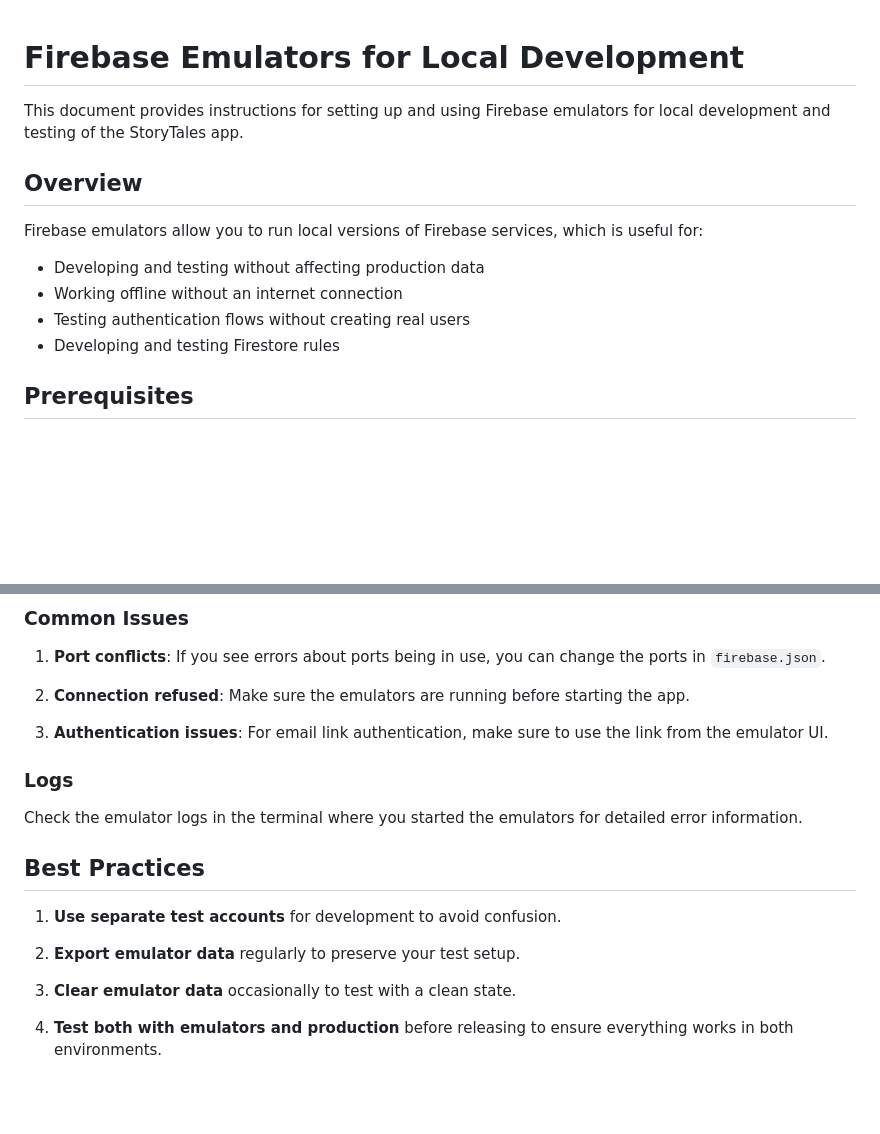
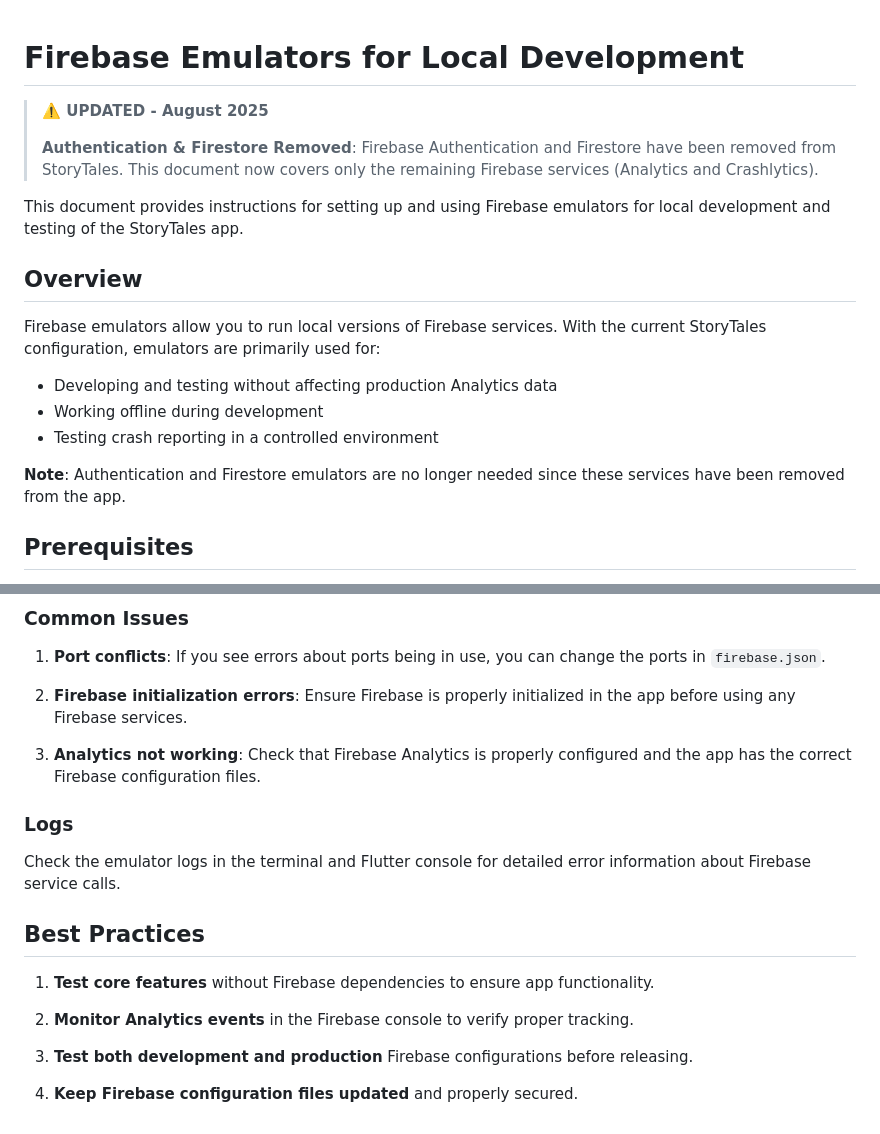
Before and after one commit to raunakkathuria/storytales-app, a Markdown page: docs/deployment/firebase-emulators.md, 2 parts joined by grey strips. Rendered like a GitHub page; blank space fills up the shorter version.

```diff
--- a/docs/deployment/firebase-emulators.md
+++ b/docs/deployment/firebase-emulators.md
@@ -1,15 +1,20 @@
 # Firebase Emulators for Local Development
+
+> **⚠️ UPDATED - August 2025**
+>
+> **Authentication & Firestore Removed**: Firebase Authentication and Firestore have been removed from StoryTales. This document now covers only the remaining Firebase services (Analytics and Crashlytics).
 
 This document provides instructions for setting up and using Firebase emulators for local development and testing of the StoryTales app.
 
 ## Overview
 
-Firebase emulators allow you to run local versions of Firebase services, which is useful for:
+Firebase emulators allow you to run local versions of Firebase services. With the current StoryTales configuration, emulators are primarily used for:
 
-- Developing and testing without affecting production data
-- Working offline without an internet connection
-- Testing authentication flows without creating real users
-- Developing and testing Firestore rules
+- Developing and testing without affecting production Analytics data
+- Working offline during development
+- Testing crash reporting in a controlled environment
+
+**Note**: Authentication and Firestore emulators are no longer needed since these services have been removed from the app.
 
 ## Prerequisites
 
@@ -121,20 +80,20 @@ firebase emulators:start --import=./emulator-data
 
 1. **Port conflicts**: If you see errors about ports being in use, you can change the ports in `firebase.json`.
 
-2. **Connection refused**: Make sure the emulators are running before starting the app.
+2. **Firebase initialization errors**: Ensure Firebase is properly initialized in the app before using any Firebase services.
 
-3. **Authentication issues**: For email link authentication, make sure to use the link from the emulator UI.
+3. **Analytics not working**: Check that Firebase Analytics is properly configured and the app has the correct Firebase configuration files.
 
 ### Logs
 
-Check the emulator logs in the terminal where you started the emulators for detailed error information.
+Check the emulator logs in the terminal and Flutter console for detailed error information about Firebase service calls.
 
 ## Best Practices
 
-1. **Use separate test accounts** for development to avoid confusion.
+1. **Test core features** without Firebase dependencies to ensure app functionality.
 
-2. **Export emulator data** regularly to preserve your test setup.
+2. **Monitor Analytics events** in the Firebase console to verify proper tracking.
 
-3. **Clear emulator data** occasionally to test with a clean state.
+3. **Test both development and production** Firebase configurations before releasing.
 
-4. **Test both with emulators and production** before releasing to ensure everything works in both environments.
+4. **Keep Firebase configuration files updated** and properly secured.
```
Also changed, not shown: other parts of docs/deployment/firebase-emulators.md (+16 -62 lines).
